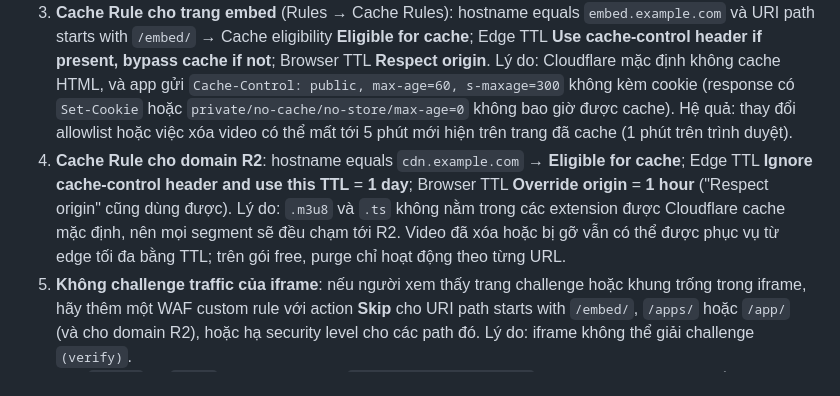
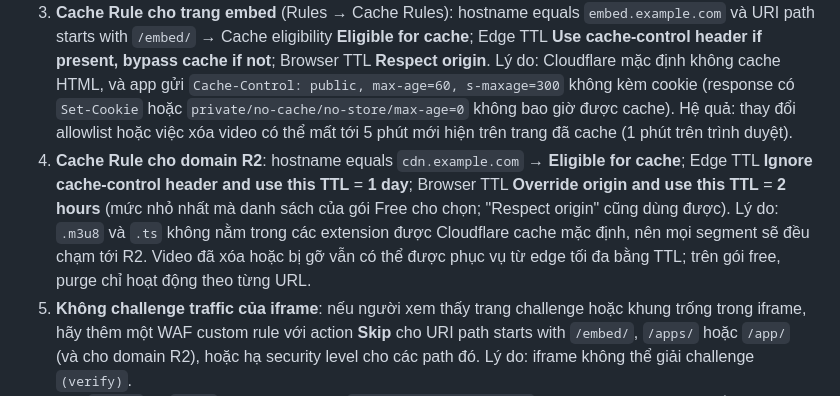
Before and after one commit to pqt-dev/hls-r2-studio, a Markdown page: docs/DEPLOYMENT.vi.md, the part around the change. Drawn GitHub-style.

Commit message:
Set the R2 cache rule browser TTL to 2 hours in the deployment guides

```diff
--- a/docs/DEPLOYMENT.vi.md
+++ b/docs/DEPLOYMENT.vi.md
@@ -568,7 +568,7 @@ Nhãn trên dashboard `(verify)` khác nhau giữa các phiên bản. Hãy làm
 1. **DNS và WebSockets**: `embed.example.com` ở trạng thái Proxied (mục 0). Network → **WebSockets** phải bật (mặc định bật) cho Reverb `(verify)`.
 2. **SSL/TLS → Overview**: đặt **Full (strict)** (chỉ sau khi đã cài Origin certificate), và SSL/TLS → Edge Certificates → bật **Always Use HTTPS**. Lý do: không bị redirect loop, đường truyền tới origin được mã hóa.
 3. **Cache Rule cho trang embed** (Rules → Cache Rules): hostname equals `embed.example.com` và URI path starts with `/embed/` → Cache eligibility **Eligible for cache**; Edge TTL **Use cache-control header if present, bypass cache if not**; Browser TTL **Respect origin**. Lý do: Cloudflare mặc định không cache HTML, và app gửi `Cache-Control: public, max-age=60, s-maxage=300` không kèm cookie (response có `Set-Cookie` hoặc `private/no-cache/no-store/max-age=0` không bao giờ được cache). Hệ quả: thay đổi allowlist hoặc việc xóa video có thể mất tới 5 phút mới hiện trên trang đã cache (1 phút trên trình duyệt).
-4. **Cache Rule cho domain R2**: hostname equals `cdn.example.com` → **Eligible for cache**; Edge TTL **Ignore cache-control header and use this TTL** = **1 day**; Browser TTL **Override origin** = **1 hour** ("Respect origin" cũng dùng được). Lý do: `.m3u8` và `.ts` không nằm trong các extension được Cloudflare cache mặc định, nên mọi segment sẽ đều chạm tới R2. Video đã xóa hoặc bị gỡ vẫn có thể được phục vụ từ edge tối đa bằng TTL; trên gói free, purge chỉ hoạt động theo từng URL.
+4. **Cache Rule cho domain R2**: hostname equals `cdn.example.com` → **Eligible for cache**; Edge TTL **Ignore cache-control header and use this TTL** = **1 day**; Browser TTL **Override origin and use this TTL** = **2 hours** (mức nhỏ nhất mà danh sách của gói Free cho chọn; "Respect origin" cũng dùng được). Lý do: `.m3u8` và `.ts` không nằm trong các extension được Cloudflare cache mặc định, nên mọi segment sẽ đều chạm tới R2. Video đã xóa hoặc bị gỡ vẫn có thể được phục vụ từ edge tối đa bằng TTL; trên gói free, purge chỉ hoạt động theo từng URL.
 5. **Không challenge traffic của iframe**: nếu người xem thấy trang challenge hoặc khung trống trong iframe, hãy thêm một WAF custom rule với action **Skip** cho URI path starts with `/embed/`, `/apps/` hoặc `/app/` (và cho domain R2), hoặc hạ security level cho các path đó. Lý do: iframe không thể giải challenge `(verify)`.
    - `/apps/` và `/app/` cũng quan trọng: `config/broadcasting.php` publish broadcast event bằng `REVERB_HOST`/`REVERB_PORT`/`REVERB_SCHEME`, nên chính VPS gọi `https://embed.example.com:443/apps/...` qua Cloudflare rồi quay lại Nginx `/apps/` (không gọi trực tiếp tới `127.0.0.1:8080`). Cloudflare không được challenge hay chặn các request server-to-server này.
    - Under Attack mode và Bot Fight Mode có thể chặn chúng, và Bot Fight Mode không thể bị bỏ qua bằng WAF custom rule `(verify)`. Nếu live progress ngừng trong khi WebSocket vẫn kết nối, hãy tắt các chế độ đó cho zone và thử lại `(verify)`.
```
Also changed, not shown: docs/DEPLOYMENT.md (+1 -1 lines).
